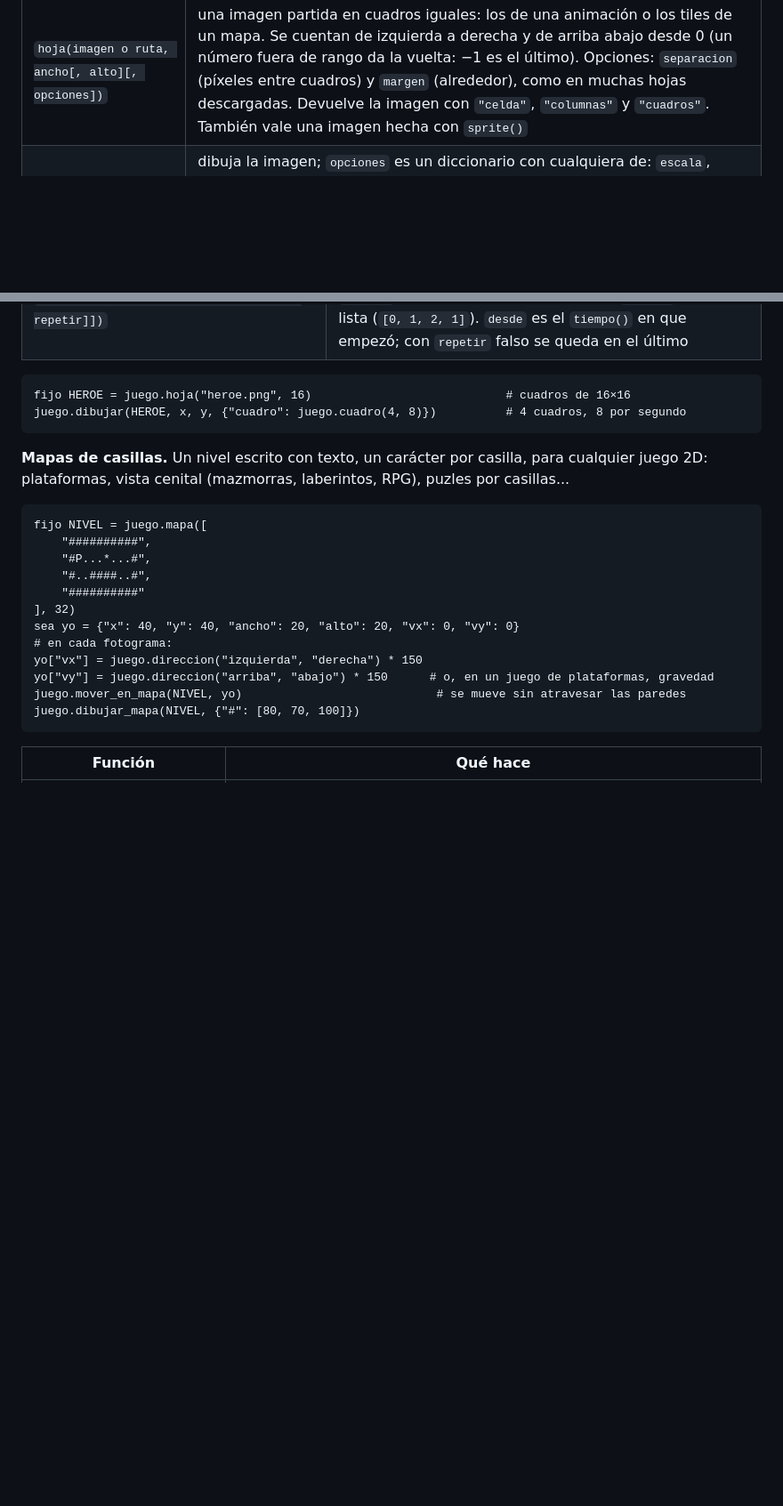
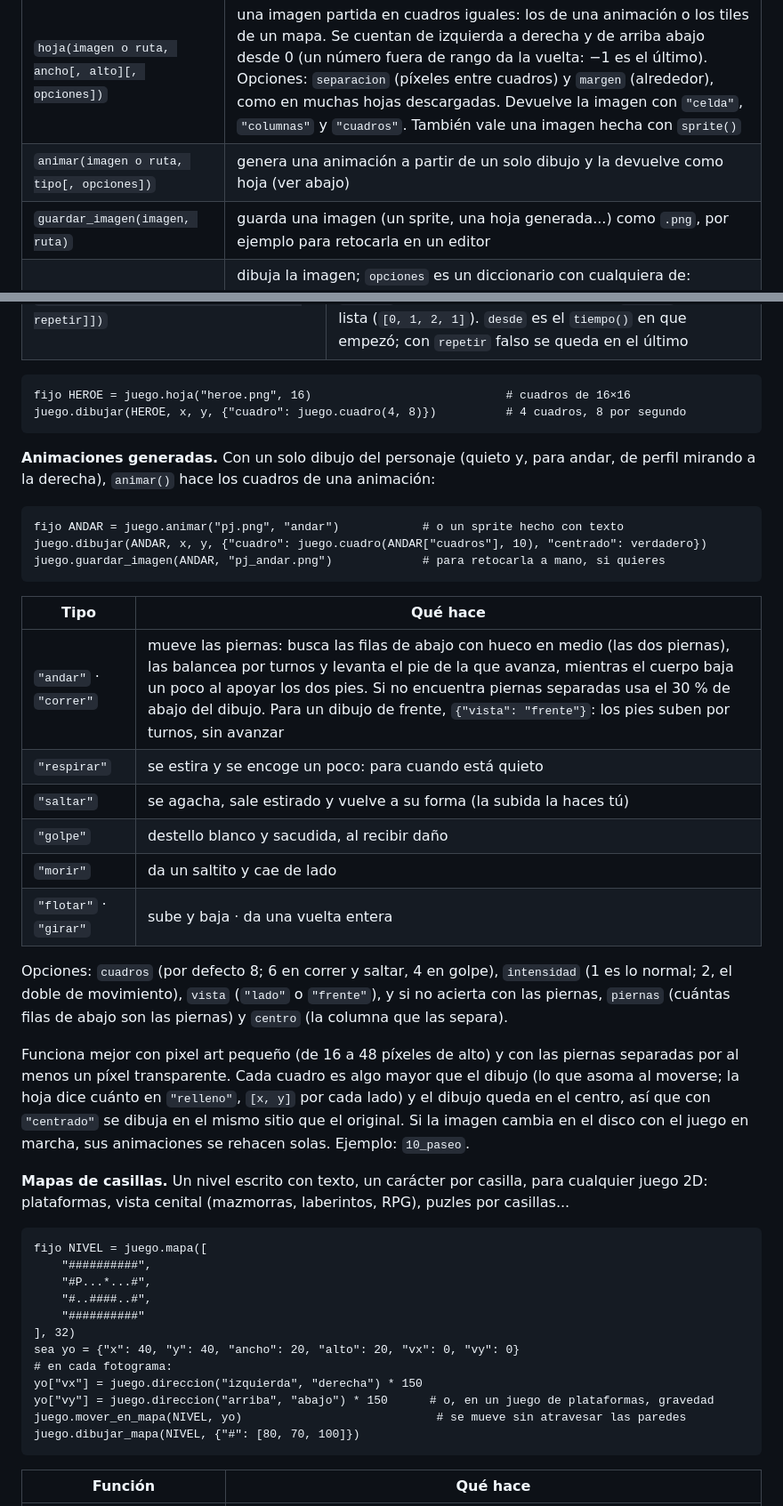
Before and after one commit to arreina/lince, a Markdown page: ESPECIFICACION.md, 2 parts joined by grey strips. Shown at 89% size. Rendered like a GitHub page; blank space fills up the shorter version.

````diff
--- a/ESPECIFICACION.md
+++ b/ESPECIFICACION.md
@@ -791,6 +791,8 @@ mientras juego.abierto() {
 | `imagen(ruta)` | carga un PNG, JPG, BMP, GIF o TGA; devuelve `{"imagen", "ancho", "alto", "ruta"}`. Cargar la misma ruta dos veces no repite el trabajo |
 | `sprite(filas, colores)` | crea una imagen a partir de texto, un carácter por píxel: `juego.sprite([".X.", "XXX"], {"X": [255, 0, 0]})`; los caracteres sin color son transparentes |
 | `hoja(imagen o ruta, ancho[, alto][, opciones])` | una imagen partida en cuadros iguales: los de una animación o los tiles de un mapa. Se cuentan de izquierda a derecha y de arriba abajo desde 0 (un número fuera de rango da la vuelta: −1 es el último). Opciones: `separacion` (píxeles entre cuadros) y `margen` (alrededor), como en muchas hojas descargadas. Devuelve la imagen con `"celda"`, `"columnas"` y `"cuadros"`. También vale una imagen hecha con `sprite()` |
+| `animar(imagen o ruta, tipo[, opciones])` | genera una animación a partir de un solo dibujo y la devuelve como hoja (ver abajo) |
+| `guardar_imagen(imagen, ruta)` | guarda una imagen (un sprite, una hoja generada...) como `.png`, por ejemplo para retocarla en un editor |
 | `dibujar(imagen, x, y[, opciones])` | dibuja la imagen; `opciones` es un diccionario con cualquiera de: `escala`, `ancho`, `alto`, `angulo` (grados), `espejo`, `voltear`, `centrado` (x, y es el centro), `alfa` (0–255), `color` (tinte), `recorte` (`[x, y, ancho, alto]`) y `cuadro` (el número de cuadro de una hoja; con una imagen normal, indica también `celda`: `[ancho, alto]` de cada cuadro) |
 
 **Entrada**
@@ -849,6 +851,34 @@ Para escribir un nombre (por ejemplo para un récord): `nombre = juego.editar(no
 fijo HEROE = juego.hoja("heroe.png", 16)                            # cuadros de 16×16
 juego.dibujar(HEROE, x, y, {"cuadro": juego.cuadro(4, 8)})          # 4 cuadros, 8 por segundo
 ```
+
+**Animaciones generadas.** Con un solo dibujo del personaje (quieto y, para andar, de perfil
+mirando a la derecha), `animar()` hace los cuadros de una animación:
+
+```lince
+fijo ANDAR = juego.animar("pj.png", "andar")            # o un sprite hecho con texto
+juego.dibujar(ANDAR, x, y, {"cuadro": juego.cuadro(ANDAR["cuadros"], 10), "centrado": verdadero})
+juego.guardar_imagen(ANDAR, "pj_andar.png")             # para retocarla a mano, si quieres
+```
+
+| Tipo | Qué hace |
+|---|---|
+| `"andar"` · `"correr"` | mueve las piernas: busca las filas de abajo con hueco en medio (las dos piernas), las balancea por turnos y levanta el pie de la que avanza, mientras el cuerpo baja un poco al apoyar los dos pies. Si no encuentra piernas separadas usa el 30 % de abajo del dibujo. Para un dibujo de frente, `{"vista": "frente"}`: los pies suben por turnos, sin avanzar |
+| `"respirar"` | se estira y se encoge un poco: para cuando está quieto |
+| `"saltar"` | se agacha, sale estirado y vuelve a su forma (la subida la haces tú) |
+| `"golpe"` | destello blanco y sacudida, al recibir daño |
+| `"morir"` | da un saltito y cae de lado |
+| `"flotar"` · `"girar"` | sube y baja · da una vuelta entera |
+
+Opciones: `cuadros` (por defecto 8; 6 en correr y saltar, 4 en golpe), `intensidad` (1 es lo
+normal; 2, el doble de movimiento), `vista` (`"lado"` o `"frente"`), y si no acierta con las piernas,
+`piernas` (cuántas filas de abajo son las piernas) y `centro` (la columna que las separa).
+
+Funciona mejor con pixel art pequeño (de 16 a 48 píxeles de alto) y con las piernas separadas
+por al menos un píxel transparente. Cada cuadro es algo mayor que el dibujo (lo que asoma al
+moverse; la hoja dice cuánto en `"relleno"`, `[x, y]` por cada lado) y el dibujo queda en el centro,
+así que con `"centrado"` se dibuja en el mismo sitio que el original. Si la imagen cambia en el
+disco con el juego en marcha, sus animaciones se rehacen solas. Ejemplo: `10_paseo`.
 
 **Mapas de casillas.** Un nivel escrito con texto, un carácter por casilla, para cualquier juego 2D:
 plataformas, vista cenital (mazmorras, laberintos, RPG), puzles por casillas...
````
Also changed, not shown: README.md (+3 -2 lines), examples/README.md (+2 -1 lines), docs/img/10_paseo.png (added), 8 other files.
